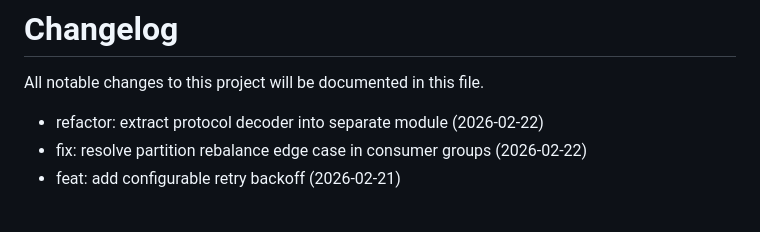
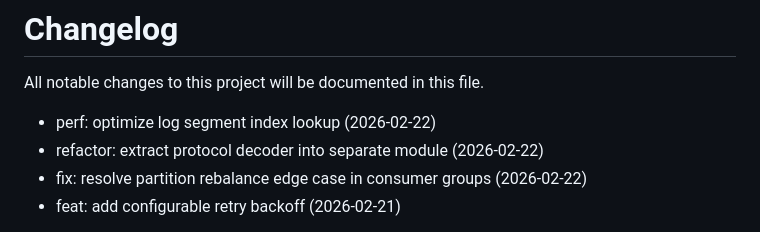
Before and after one commit to StreamLineLabs/streamline, a Markdown page: CHANGELOG.md, the part around the change. Drawn GitHub-style.

Commit message:
perf: optimize log segment index lookup

```diff
--- a/CHANGELOG.md
+++ b/CHANGELOG.md
@@ -1,6 +1,7 @@
 # Changelog
 
 All notable changes to this project will be documented in this file.
+- perf: optimize log segment index lookup (2026-02-22)
 - refactor: extract protocol decoder into separate module (2026-02-22)
 - fix: resolve partition rebalance edge case in consumer groups (2026-02-22)
 - feat: add configurable retry backoff (2026-02-21)
```
